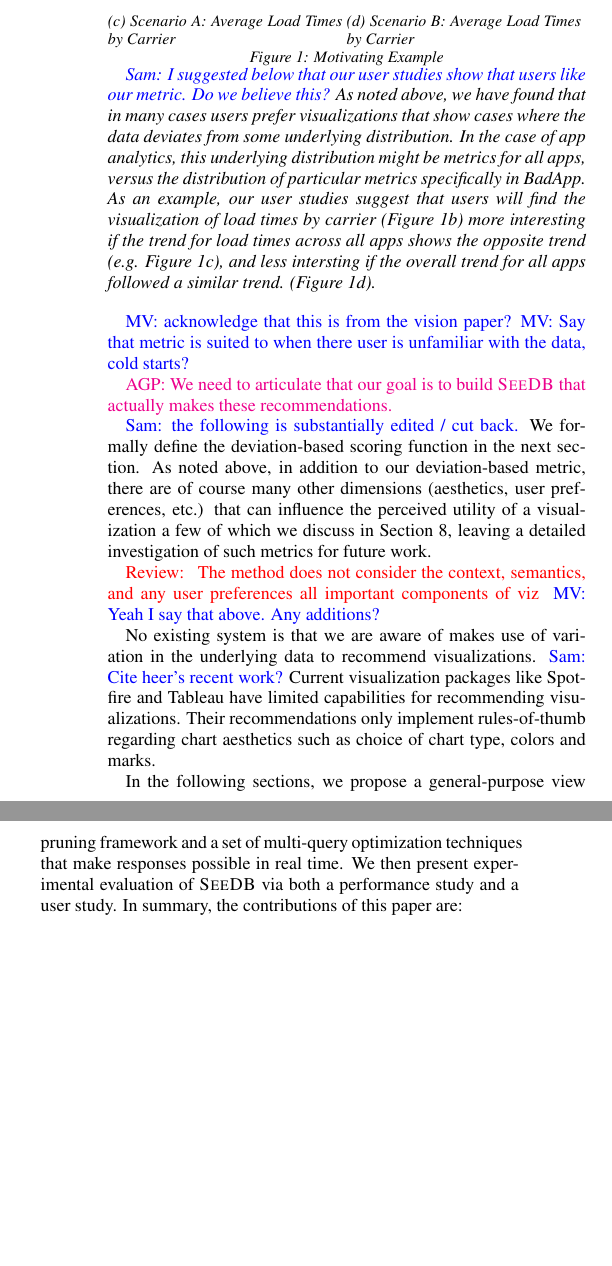
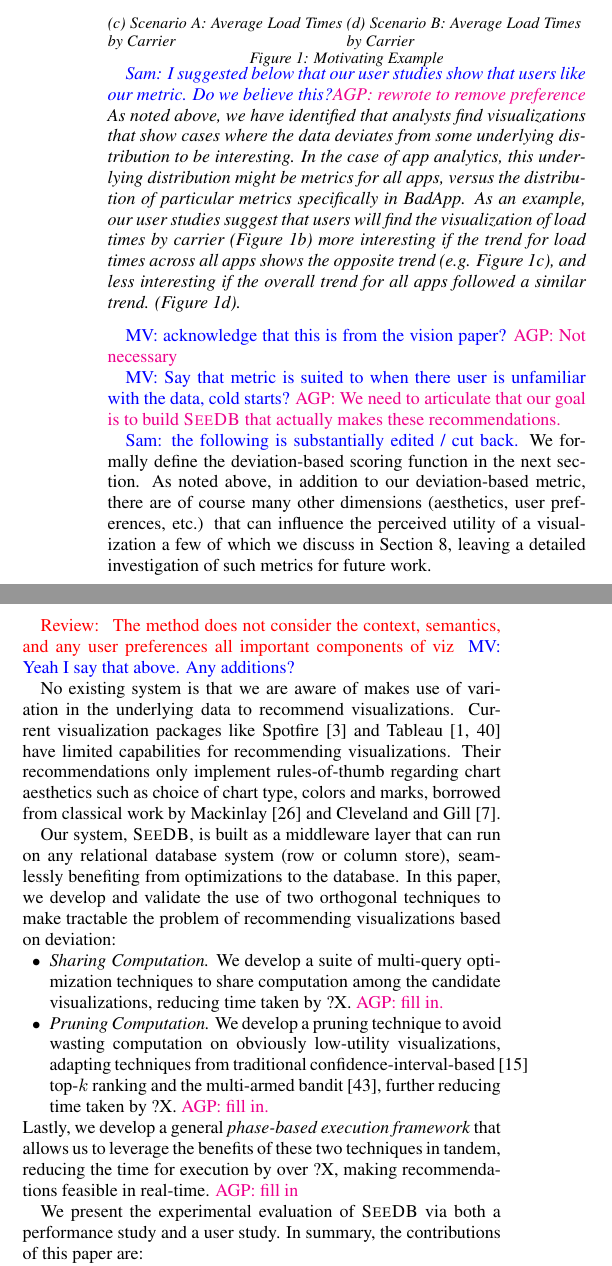
Before and after one commit to zwcode-cs/seedb, a LaTeX paper (full-paper/document.tex, which reads full-paper/introduction.tex): two parts of the columns of page 2 of 14, joined at a grey line, cut so that both start at the same text, the shorter picture padded with empty space. Compiled offline with pdfLaTeX.

Commit message:
changes to intro and refs

```diff
--- a/full-paper/introduction.tex
+++ b/full-paper/introduction.tex
@@ -310,24 +358,24 @@ becomes untenable.
 
 %What might make one of these visualizations ``interesting'' or valuable for the
 %task at hand depends on a number of factors.
-\srm{I suggested below that our user studies show that users like our metric. Do we believe this?}
-As noted above, we have found that in many cases
-users prefer visualizations that show
-cases where the data deviates from some underlying distribution.
+\srm{I suggested below that our user studies show that users like our metric. Do we believe this?}\agp{rewrote to remove preference}
+As noted above, we have identified that
+analysts find visualizations that show
+cases where the data deviates from some underlying distribution to be interesting.
 In the case of app analytics, this underlying distribution might be metrics for
 all apps, versus the distribution of particular metrics specifically in BadApp.
 As an example, our user studies suggest that users will find the visualization of load times by carrier (Figure
 \ref{fig:staplerX}) more interesting if the trend for load times across all
-apps shows the {\it opposite} trend (e.g. Figure \ref{fig:staplerX-a}), and less intersting if the overall trend for all apps followed a similar trend.
+apps shows the {\it opposite} trend (e.g. Figure \ref{fig:staplerX-a}), and less interesting if the overall trend for all apps followed a similar trend.
 (Figure \ref{fig:staplerX-b}).
 \end{example}
 
 
 
-\mpv{acknowledge that this is from the vision paper?}
+\mpv{acknowledge that this is from the vision paper?} \agp{Not necessary}
+
 \mpv{Say that metric is suited to when there user is unfamiliar with the data, cold
 starts?}
-
 \agp{We need to articulate that our goal is to build \SeeDB that actually makes
 these recommendations.}
 %Since our goal with \SeeDB is to make visual analytics faster, we adopt a metric
@@ -422,20 +470,48 @@ preferences all important components of viz
 % aggregation applied to $Q$.
 
 No existing system is that we are aware of makes use of variation in the underlying
-data to recommend visualizations. \srm{Cite heer's recent work?}
- Current visualization packages like Spotfire and Tableau have limited capabilities for
+data to recommend visualizations.
+Current visualization packages like Spotfire~\cite{Ahlberg:1996:SIE:245882.245893} and Tableau~\cite{tableau,polaris} have limited capabilities for
 recommending visualizations.
-Their recommendations only implement rules-of-thumb regarding chart aesthetics such as choice of
-chart type, colors and marks.
+Their recommendations only implement rules-of-thumb
+regarding chart aesthetics such as choice of
+chart type, colors and marks, borrowed from
+classical work by Mackinlay~\cite{Mackinlay:1986:ADG:22949.22950} and Cleveland and Gill~\cite{cleveland1984graphical}.
 %No existing system that we are aware of leverages insights about the underlying data
 %into make visualization recommendations. \mpv{does this sound ok?} \agp{I would start with
 %the statement that no current system supports the recommending of interesting visualizations
 %where the target dataset shows some discrepancies not found in the underlying data.
 %Then say the first two lines.}
 
-In the following sections, we propose a general-purpose view pruning framework and a set
-of multi-query optimization techniques that make responses possible in real time.
-We then present experimental evaluation of \SeeDB via both a performance study and a user study.
+
+Our system, \SeeDB, is built as a middleware layer that can run on any
+relational database system (row or column store),
+seamlessly benefiting from optimizations to
+the database.
+In this paper, we develop and validate the use of
+two orthogonal techniques to make tractable the problem
+of recommending visualizations based on deviation:
+\begin{denselist}
+\item {\em Sharing Computation.}
+We develop a suite of multi-query optimization techniques to share computation
+among the candidate visualizations,
+reducing time taken by ?X. \agp{fill in.}
+\item {\em Pruning Computation.}
+We develop a pruning technique to avoid wasting computation
+on obviously low-utility visualizations, adapting
+techniques from traditional
+  confidence-interval-based~\cite{hoeffding1963probability}
+  top-$k$ ranking and the
+  multi-armed bandit~\cite{bandits},
+  further reducing time taken by ?X. \agp{fill in.}
+\end{denselist}
+Lastly, we develop a general {\em phase-based execution framework}
+that allows us to leverage the benefits of these two techniques
+in tandem, reducing the time for execution by over ?X,
+making recommendations feasible in real-time. \agp{fill in}
+
+We present the experimental evaluation of \SeeDB
+via both a performance study and a user study.
 In summary, the contributions of this paper are:
 
 % efficiently manages the search
```
Also changed, not shown: full-paper/visubib.bib (+30 -0 lines), full-paper/introduction.tex (88 more changed lines).
